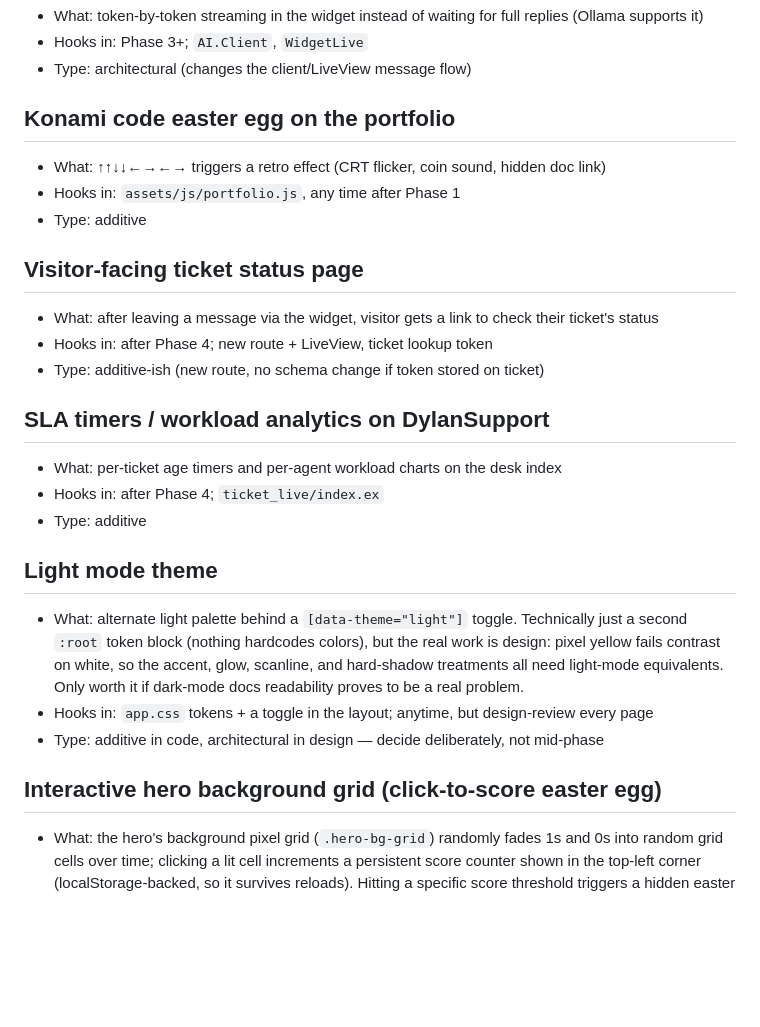
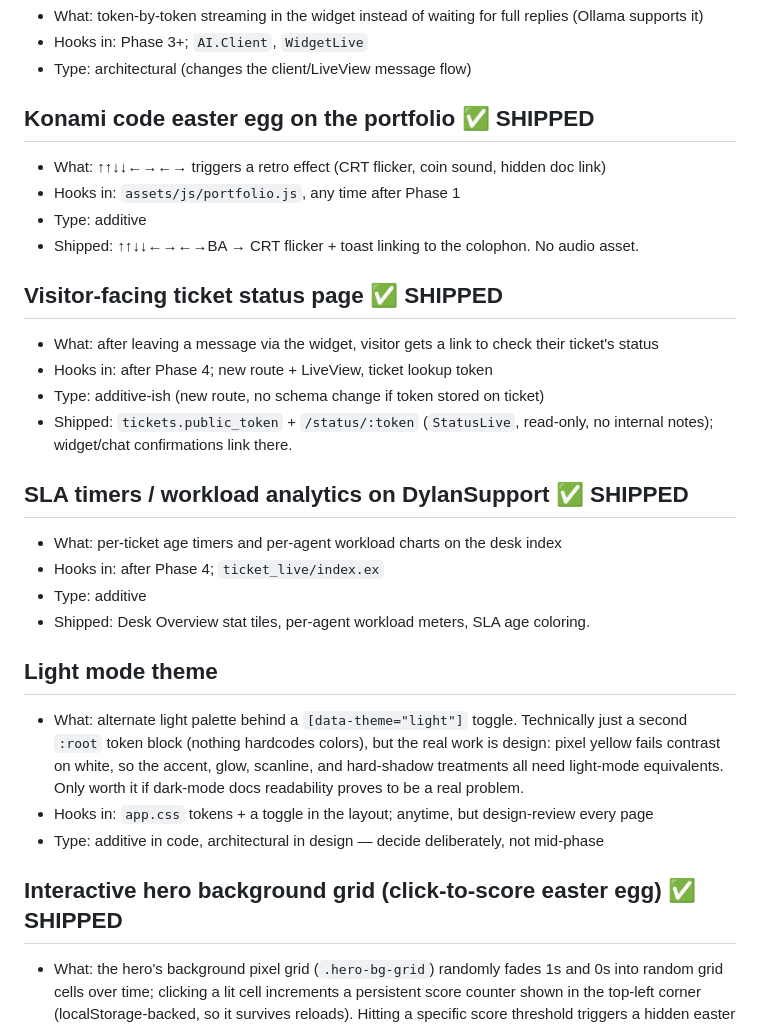
Before and after one commit to dylanglover6/ChatSupportApp, a Markdown page: plans/99-IDEAS.md, the part around the change. Rendered like a GitHub page; blank space fills up the shorter version.

Commit message:
Mark shipped 99-ideas items (SLA analytics, Konami, hero grid, status page)
Co-Authored-By: Claude Sonnet 5 <noreply@anthropic.com>

```diff
--- a/plans/99-IDEAS.md
+++ b/plans/99-IDEAS.md
@@ -36,20 +36,24 @@
 - Hooks in: Phase 3+; `AI.Client`, `WidgetLive`
 - Type: architectural (changes the client/LiveView message flow)
 
-## Konami code easter egg on the portfolio
+## Konami code easter egg on the portfolio ✅ SHIPPED
 - What: ↑↑↓↓←→←→ triggers a retro effect (CRT flicker, coin sound, hidden doc link)
 - Hooks in: `assets/js/portfolio.js`, any time after Phase 1
 - Type: additive
+- Shipped: ↑↑↓↓←→←→BA → CRT flicker + toast linking to the colophon. No audio asset.
 
-## Visitor-facing ticket status page
+## Visitor-facing ticket status page ✅ SHIPPED
 - What: after leaving a message via the widget, visitor gets a link to check their ticket's status
 - Hooks in: after Phase 4; new route + LiveView, ticket lookup token
 - Type: additive-ish (new route, no schema change if token stored on ticket)
+- Shipped: `tickets.public_token` + `/status/:token` (`StatusLive`, read-only, no internal
+  notes); widget/chat confirmations link there.
 
-## SLA timers / workload analytics on DylanSupport
+## SLA timers / workload analytics on DylanSupport ✅ SHIPPED
 - What: per-ticket age timers and per-agent workload charts on the desk index
 - Hooks in: after Phase 4; `ticket_live/index.ex`
 - Type: additive
+- Shipped: Desk Overview stat tiles, per-agent workload meters, SLA age coloring.
 
 ## Light mode theme
 - What: alternate light palette behind a `[data-theme="light"]` toggle. Technically just
@@ -60,7 +64,7 @@
 - Hooks in: `app.css` tokens + a toggle in the layout; anytime, but design-review every page
 - Type: additive in code, architectural in design — decide deliberately, not mid-phase
 
-## Interactive hero background grid (click-to-score easter egg)
+## Interactive hero background grid (click-to-score easter egg) ✅ SHIPPED
 - What: the hero's background pixel grid (`.hero-bg-grid`) randomly fades 1s and 0s into
   random grid cells over time; clicking a lit cell increments a persistent score counter
   shown in the top-left corner (localStorage-backed, so it survives reloads). Hitting a
```
